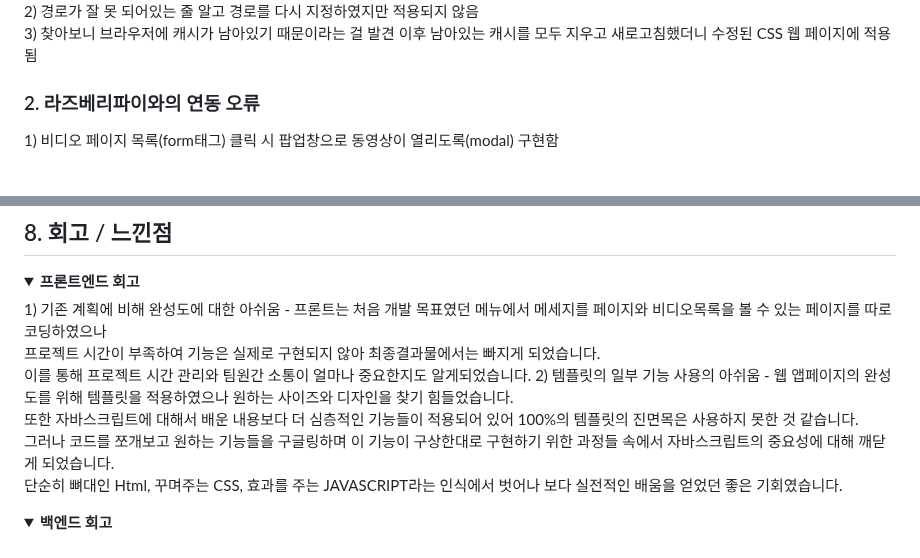
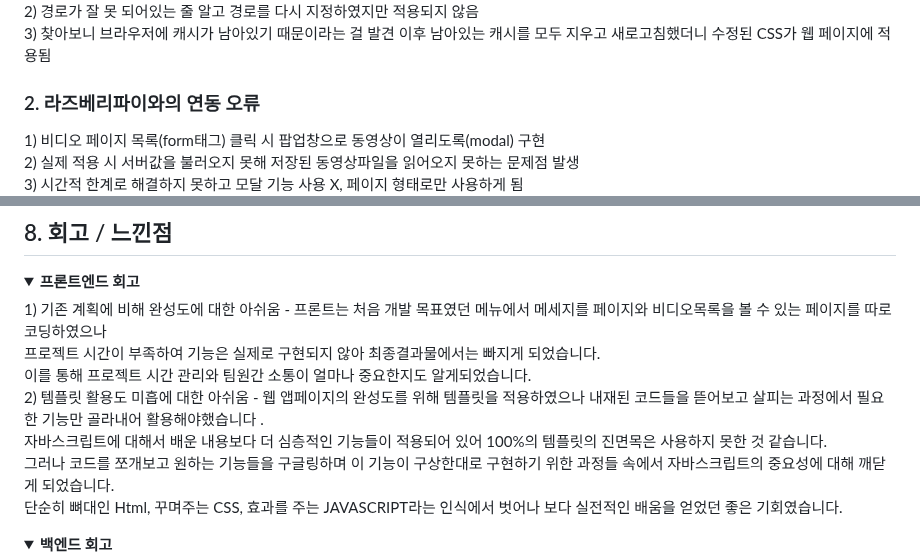
Before and after one commit to 2023-SMHRD-KDT-IOT-4/Bello, a Markdown page: README.md, 2 parts joined by grey strips. Drawn GitHub-style; folded sections open; blank space fills up the shorter version.

Commit message:
Update README.md
프론트 최종수정본

```diff
--- a/README.md
+++ b/README.md
@@ -265,6 +264,8 @@ https://github.com/2023-SMHRD-KDT-IOT-4/Bello/blob/e1da0f188c11406dee765539d6427
    2) 경로가 잘 못 되어있는 줄 알고 경로를 다시 지정하였지만 적용되지 않음<br>
-   3) 찾아보니 브라우저에 캐시가 남아있기 때문이라는 걸 발견 이후 남아있는 캐시를 모두 지우고 새로고침했더니 수정된       CSS 웹 페이지에 적용됨
+   3) 찾아보니 브라우저에 캐시가 남아있기 때문이라는 걸 발견 이후 남아있는 캐시를 모두 지우고 새로고침했더니 수정된 CSS가 웹 페이지에 적용됨
    <br>
    <h3>2. 라즈베리파이와의 연동 오류</h3>
-   1) 비디오 페이지 목록(form태그) 클릭 시 팝업창으로 동영상이 열리도록(modal) 구현함
+   1) 비디오 페이지 목록(form태그) 클릭 시 팝업창으로 동영상이 열리도록(modal) 구현<br>
+   2) 실제 적용 시 서버값을 불러오지 못해 저장된 동영상파일을 읽어오지 못하는 문제점 발생<br>
+   3) 시간적 한계로 해결하지 못하고 모달 기능 사용 X,  페이지 형태로만 사용하게 됨
 	 <details>
@@ -326,9 +325,10 @@ https://github.com/2023-SMHRD-KDT-IOT-4/Bello/blob/e1da0f188c11406dee765539d6427
     <div> 1) 기존 계획에 비해 완성도에 대한 아쉬움
 	    - 프론트는 처음 개발 목표였던 메뉴에서 메세지를 페이지와 비디오목록을 볼 수 있는 페이지를 따로 코딩하였으나 <br>
               프로젝트 시간이 부족하여 기능은 실제로 구현되지 않아 최종결과물에서는 빠지게 되었습니다. <br> 이를 통해 프로젝트 시간 관리와 팀원간 소통이 얼마나 중요한지도 알게되었습니다.
-	   2) 템플릿의 일부 기능 사용의 아쉬움
-	    - 웹 앱페이지의 완성도를 위해 템플릿을 적용하였으나 원하는 사이즈와 디자인을 찾기 힘들었습니다.<br>
-	    또한 자바스크립트에 대해서 배운 내용보다 더 심층적인 기능들이 적용되어 있어 100%의 템플릿의 진면목은 사용하지 못한 것 같습니다. <br>
+	     <br>
+	   2) 템플릿 활용도 미흡에 대한 아쉬움
+	    - 웹 앱페이지의 완성도를 위해 템플릿을 적용하였으나 내재된 코드들을 뜯어보고 살피는 과정에서 필요한 기능만 골라내어 활용해야했습니다 .<br>
+	     자바스크립트에 대해서 배운 내용보다 더 심층적인 기능들이 적용되어 있어 100%의 템플릿의 진면목은 사용하지 못한 것 같습니다. <br>
 	    그러나 코드를 쪼개보고 원하는 기능들을 구글링하며 이 기능이 구상한대로 구현하기 위한 과정들 속에서 자바스크립트의 중요성에 대해 깨닫게 되었습니다. <br>
 	    단순히 뼈대인 Html, 꾸며주는 CSS, 효과를 주는 JAVASCRIPT라는 인식에서 벗어나 보다 실전적인 배움을 얻었던 좋은 기회였습니다.
     </div>
```
Also changed, not shown: other parts of README.md (+8 -11 lines).
